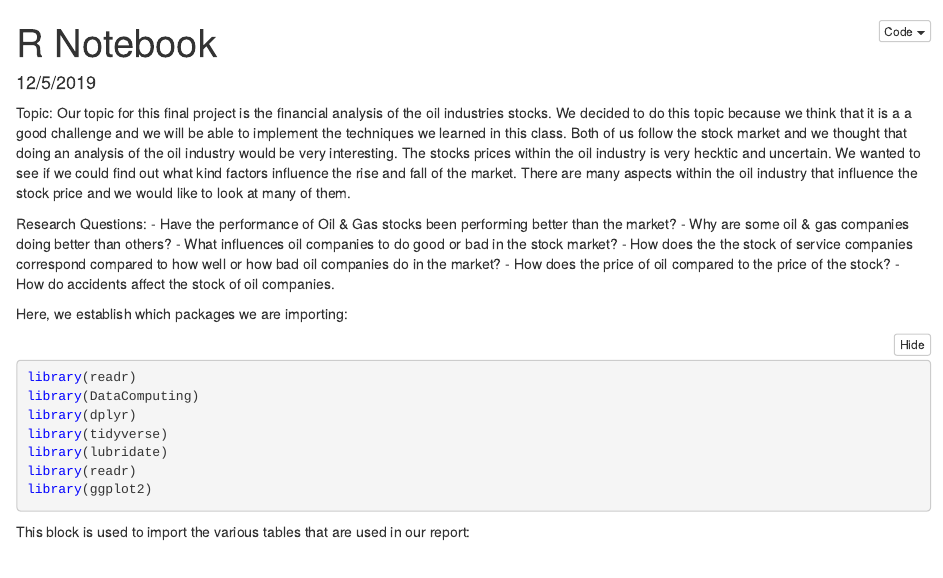
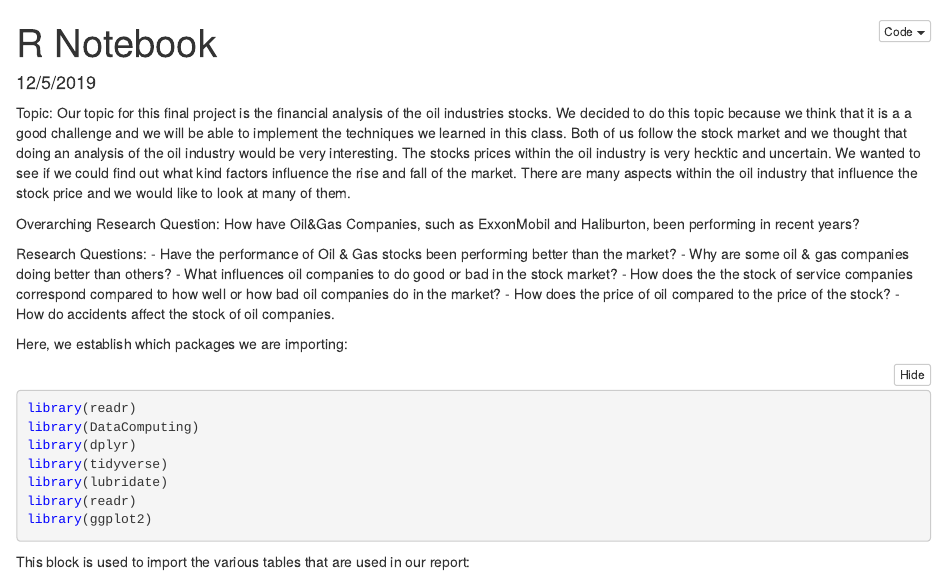
Before and after one commit to andyrost/stat1840-finalproject, an R Markdown document (mainnotebook.Rmd): the page in a window 1100 px wide, from its top. The pictures show the output file mainnotebook.nb.html that the author committed with the source, opened offline.

Commit message:
wrote overarching question

```diff
--- a/mainnotebook.Rmd
+++ b/mainnotebook.Rmd
@@ -7,6 +7,9 @@ date: "12/5/2019"
 ---
 Topic:
 Our topic for this final project is the financial analysis of the oil industries stocks. We decided to do this topic because we think that it is a a good challenge and we will be able to implement the techniques we learned in this class. Both of us follow the stock market and we thought that doing an analysis of the oil industry would be very interesting. The stocks prices within the oil industry is very hecktic and uncertain. We wanted to see if we could find out what kind factors influence the rise and fall of the market. There are many aspects within the oil industry that influence the stock price and we would like to look at many of them.
+
+Overarching Research Question:
+How have Oil&Gas Companies, such as ExxonMobil and Haliburton, been performing in recent years?
 
 Research Questions:
 - Have the performance of Oil & Gas stocks been performing better than the market?
```
Also changed, not shown: mainnotebook.nb.html.
